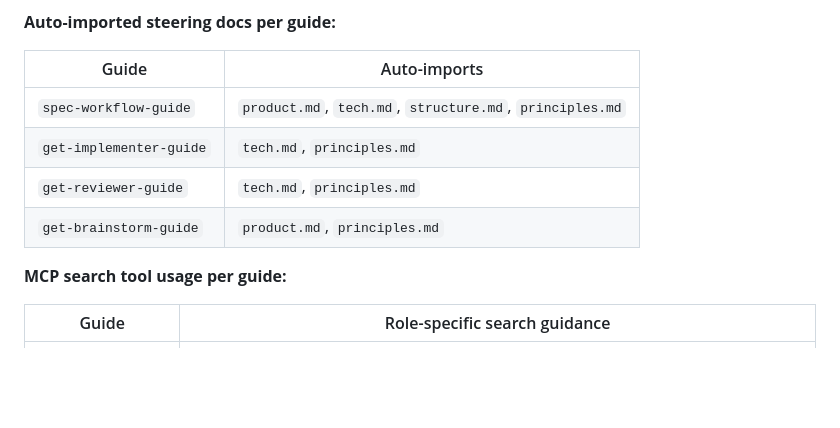
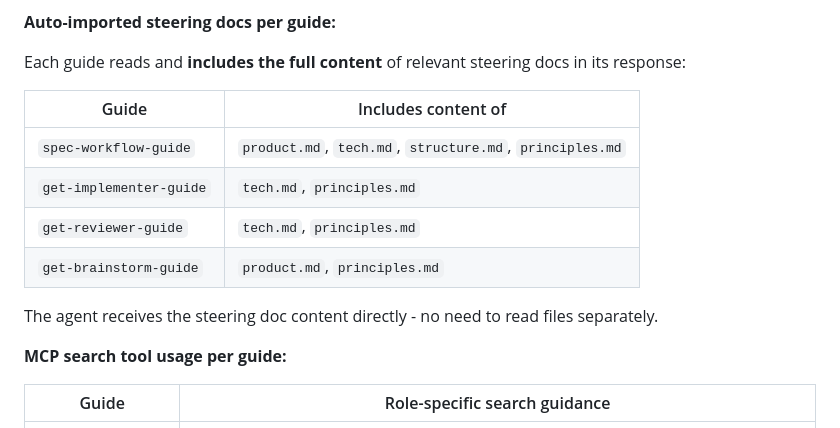
Before and after one commit to madebymlai/spec-context-mcp, a Markdown page: docs/plans/2026-02-05-discipline-workflow-design.md, the part around the change. Rendered like a GitHub page; blank space fills up the shorter version.

Commit message:
Clarify steering docs are included as content in guides

```diff
--- a/docs/plans/2026-02-05-discipline-workflow-design.md
+++ b/docs/plans/2026-02-05-discipline-workflow-design.md
@@ -25,12 +25,16 @@ The following skills are adapted into the MCP tool prompts (`get-implementer-gui
 
 **Auto-imported steering docs per guide:**
 
-| Guide | Auto-imports |
-|-------|--------------|
+Each guide reads and **includes the full content** of relevant steering docs in its response:
+
+| Guide | Includes content of |
+|-------|---------------------|
 | `spec-workflow-guide` | `product.md`, `tech.md`, `structure.md`, `principles.md` |
 | `get-implementer-guide` | `tech.md`, `principles.md` |
 | `get-reviewer-guide` | `tech.md`, `principles.md` |
 | `get-brainstorm-guide` | `product.md`, `principles.md` |
+
+The agent receives the steering doc content directly - no need to read files separately.
 
 **MCP search tool usage per guide:**
 
```
